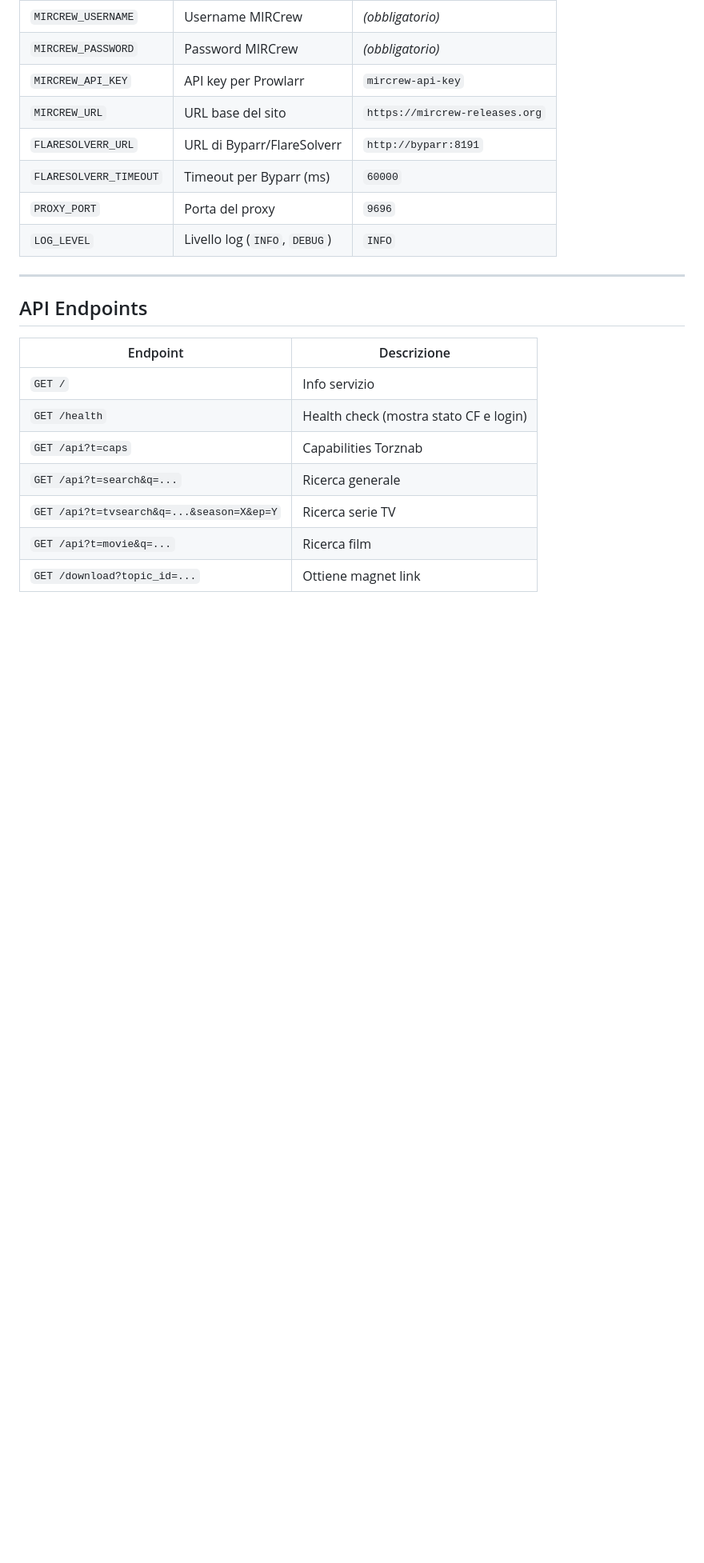
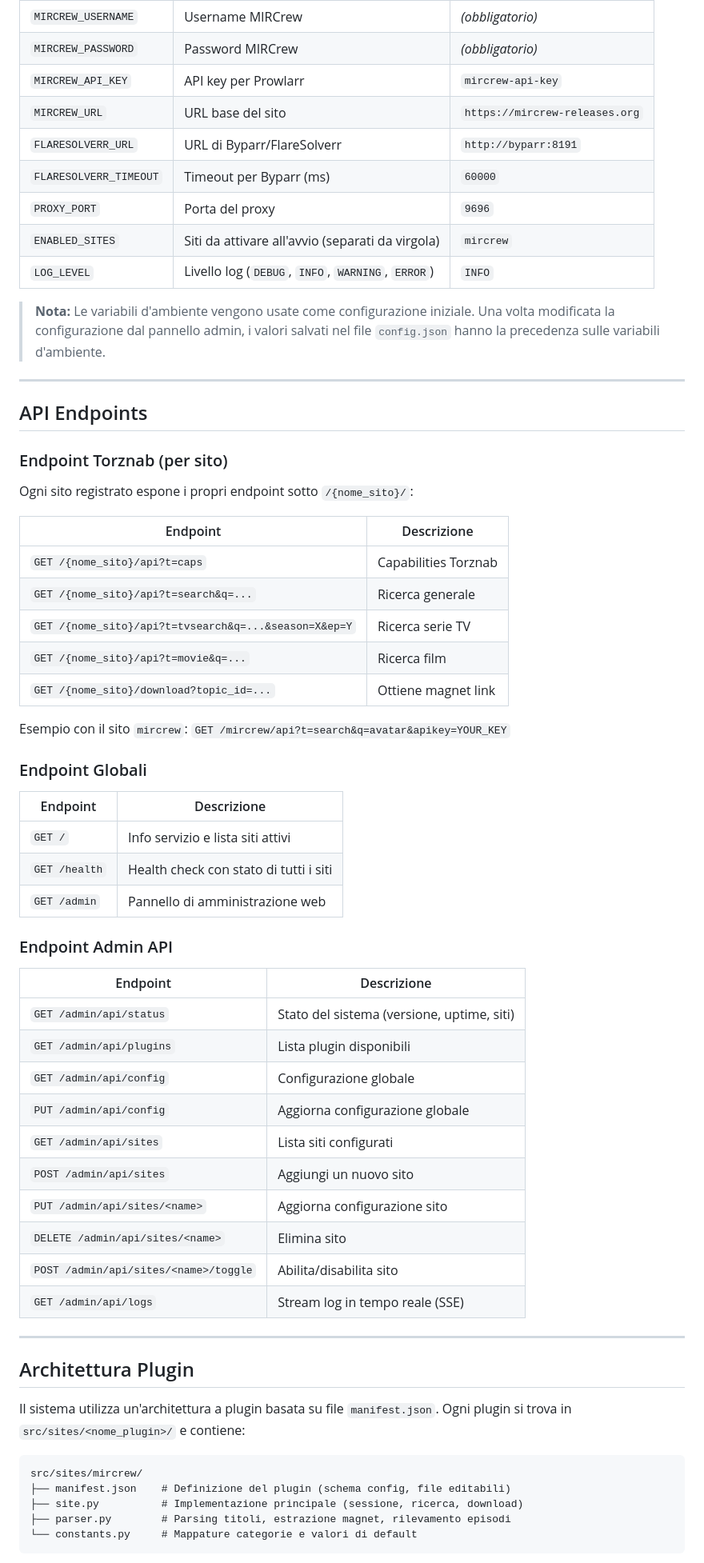
Before and after one commit to easly1989/mircrewrr, a Markdown page: README.md, the part around one of its changes. Shown at 80% size. GitHub-like rendering; blank space fills up the shorter version.

````diff
--- a/README.md
+++ b/README.md
@@ -153,18 +199,63 @@ Prowlarr ──HTTP──▶ mircrew-proxy:9696 ──HTTP──▶ Byparr:8191
 | `FLARESOLVERR_URL` | URL di Byparr/FlareSolverr | `http://byparr:8191` |
 | `FLARESOLVERR_TIMEOUT` | Timeout per Byparr (ms) | `60000` |
 | `PROXY_PORT` | Porta del proxy | `9696` |
-| `LOG_LEVEL` | Livello log (`INFO`, `DEBUG`) | `INFO` |
+| `ENABLED_SITES` | Siti da attivare all'avvio (separati da virgola) | `mircrew` |
+| `LOG_LEVEL` | Livello log (`DEBUG`, `INFO`, `WARNING`, `ERROR`) | `INFO` |
+
+> **Nota:** Le variabili d'ambiente vengono usate come configurazione iniziale. Una volta modificata la configurazione dal pannello admin, i valori salvati nel file `config.json` hanno la precedenza sulle variabili d'ambiente.
 
 ---
 
 ## API Endpoints
 
+### Endpoint Torznab (per sito)
+
+Ogni sito registrato espone i propri endpoint sotto `/{nome_sito}/`:
+
 | Endpoint | Descrizione |
 |----------|-------------|
-| `GET /` | Info servizio |
-| `GET /health` | Health check (mostra stato CF e login) |
-| `GET /api?t=caps` | Capabilities Torznab |
-| `GET /api?t=search&q=...` | Ricerca generale |
-| `GET /api?t=tvsearch&q=...&season=X&ep=Y` | Ricerca serie TV |
-| `GET /api?t=movie&q=...` | Ricerca film |
-| `GET /download?topic_id=...` | Ottiene magnet link |
+| `GET /{nome_sito}/api?t=caps` | Capabilities Torznab |
+| `GET /{nome_sito}/api?t=search&q=...` | Ricerca generale |
+| `GET /{nome_sito}/api?t=tvsearch&q=...&season=X&ep=Y` | Ricerca serie TV |
+| `GET /{nome_sito}/api?t=movie&q=...` | Ricerca film |
+| `GET /{nome_sito}/download?topic_id=...` | Ottiene magnet link |
+
+Esempio con il sito `mircrew`: `GET /mircrew/api?t=search&q=avatar&apikey=YOUR_KEY`
+
+### Endpoint Globali
+
+| Endpoint | Descrizione |
+|----------|-------------|
+| `GET /` | Info servizio e lista siti attivi |
+| `GET /health` | Health check con stato di tutti i siti |
+| `GET /admin` | Pannello di amministrazione web |
+
+### Endpoint Admin API
+
+| Endpoint | Descrizione |
+|----------|-------------|
+| `GET /admin/api/status` | Stato del sistema (versione, uptime, siti) |
+| `GET /admin/api/plugins` | Lista plugin disponibili |
+| `GET /admin/api/config` | Configurazione globale |
+| `PUT /admin/api/config` | Aggiorna configurazione globale |
+| `GET /admin/api/sites` | Lista siti configurati |
+| `POST /admin/api/sites` | Aggiungi un nuovo sito |
+| `PUT /admin/api/sites/<name>` | Aggiorna configurazione sito |
+| `DELETE /admin/api/sites/<name>` | Elimina sito |
+| `POST /admin/api/sites/<name>/toggle` | Abilita/disabilita sito |
+| `GET /admin/api/logs` | Stream log in tempo reale (SSE) |
+
+---
+
+## Architettura Plugin
+
+Il sistema utilizza un'architettura a plugin basata su file `manifest.json`. Ogni plugin si trova in `src/sites/<nome_plugin>/` e contiene:
+
+```
+src/sites/mircrew/
+├── manifest.json    # Definizione del plugin (schema config, file editabili)
+├── site.py          # Implementazione principale (sessione, ricerca, download)
+├── parser.py        # Parsing titoli, estrazione magnet, rilevamento episodi
+└── constants.py     # Mappature categorie e valori di default
+```
+
````
Also changed, not shown: other parts of README.md (+68 -5 lines).
